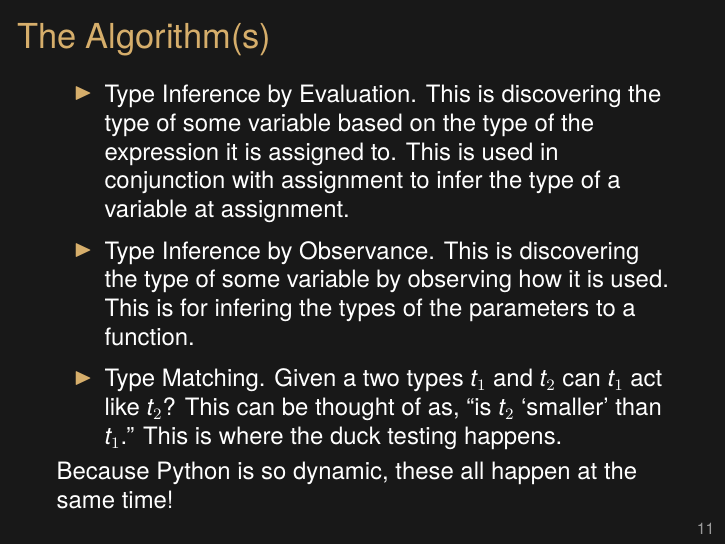
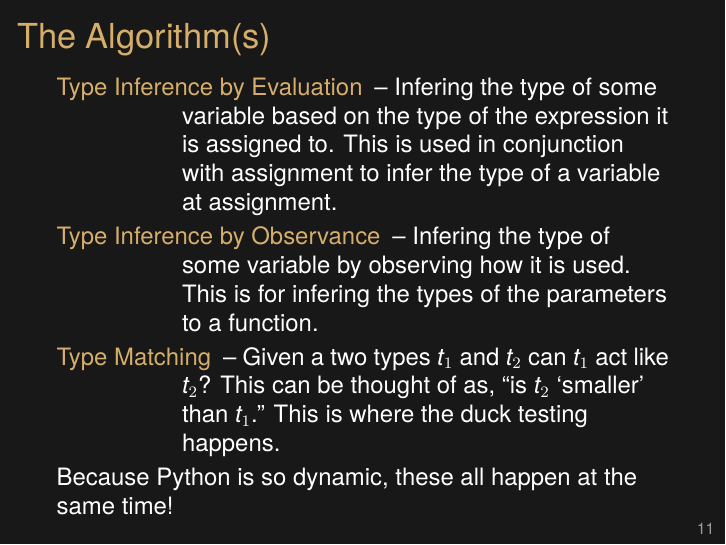
Before and after one commit to jrahm/DuckCheck, LaTeX slides (presentation/presentation.tex): page 11 of 26. Compiled offline with XeLaTeX.

Commit message:
minor changes

```diff
--- a/presentation/presentation.tex
+++ b/presentation/presentation.tex
@@ -186,19 +186,19 @@
 \filler{Implementation}
 
 \begin{frame}{The Algorithm(s)}
-    \bi
-        \vitem Type Inference by Evaluation. This is discovering the type of some
+    \begin{description}
+        \vitem[Type Inference by Evaluation] -- Infering the type of some
         variable based on the type of the expression it is assigned to. This is
         used in conjunction with assignment to infer the type of a variable at assignment.
 
-        \vitem Type Inference by Observance. This is discovering the type of some
+        \vitem[Type Inference by Observance] -- Infering the type of some
         variable by observing how it is used. This is for infering the types of the
         parameters to a function.
 
-        \vitem Type Matching. Given a two types $t_1$ and $t_2$ can $t_1$ act like $t_2$?
+        \vitem[Type Matching] -- Given a two types $t_1$ and $t_2$ can $t_1$ act like $t_2$?
         This can be thought of as, ``is $t_2$ `smaller' than $t_1$.'' This is where the
         duck testing happens.
-    \ei
+    \end{description}
     Because Python is so dynamic, these all happen at the same time!
 \end{frame}
 
```
